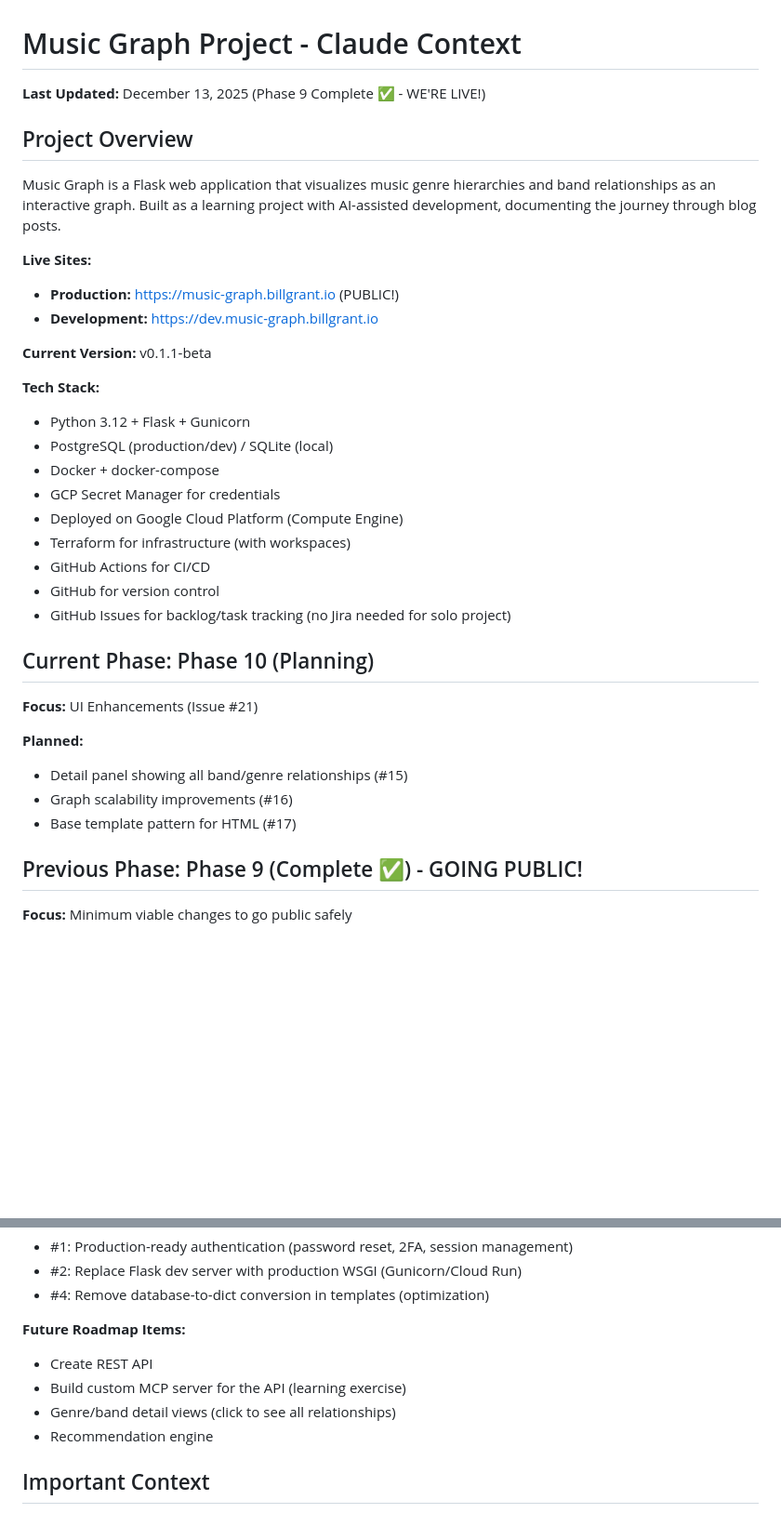
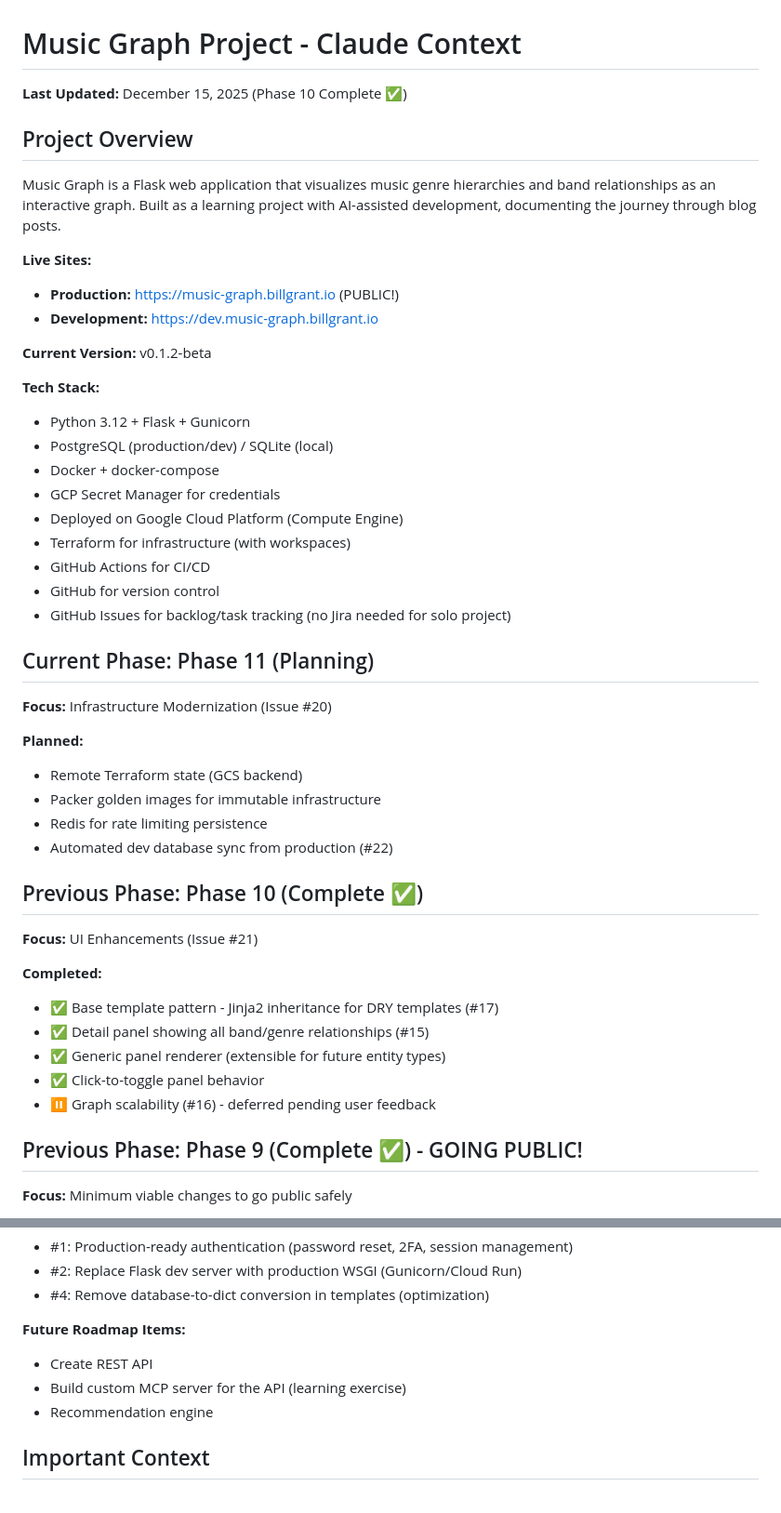
Before and after one commit to billgrant/music-graph, a Markdown page: CLAUDE.md, 2 parts joined by grey strips. Shown at 93% size. Rendered like a GitHub page; blank space fills up the shorter version.

```diff
--- a/CLAUDE.md
+++ b/CLAUDE.md
@@ -1,6 +1,6 @@
 # Music Graph Project - Claude Context
 
-**Last Updated:** December 13, 2025 (Phase 9 Complete ✅ - WE'RE LIVE!)
+**Last Updated:** December 15, 2025 (Phase 10 Complete ✅)
 
 ## Project Overview
 
@@ -10,7 +10,7 @@ Music Graph is a Flask web application that visualizes music genre hierarchies a
 - **Production:** https://music-graph.billgrant.io (PUBLIC!)
 - **Development:** https://dev.music-graph.billgrant.io
 
-**Current Version:** v0.1.1-beta
+**Current Version:** v0.1.2-beta
 
 **Tech Stack:**
 - Python 3.12 + Flask + Gunicorn
@@ -23,14 +23,26 @@ Music Graph is a Flask web application that visualizes music genre hierarchies a
 - GitHub for version control
 - GitHub Issues for backlog/task tracking (no Jira needed for solo project)
 
-## Current Phase: Phase 10 (Planning)
+## Current Phase: Phase 11 (Planning)
+
+**Focus:** Infrastructure Modernization (Issue #20)
+
+**Planned:**
+- Remote Terraform state (GCS backend)
+- Packer golden images for immutable infrastructure
+- Redis for rate limiting persistence
+- Automated dev database sync from production (#22)
+
+## Previous Phase: Phase 10 (Complete ✅)
 
 **Focus:** UI Enhancements (Issue #21)
 
-**Planned:**
-- Detail panel showing all band/genre relationships (#15)
-- Graph scalability improvements (#16)
-- Base template pattern for HTML (#17)
+**Completed:**
+- ✅ Base template pattern - Jinja2 inheritance for DRY templates (#17)
+- ✅ Detail panel showing all band/genre relationships (#15)
+- ✅ Generic panel renderer (extensible for future entity types)
+- ✅ Click-to-toggle panel behavior
+- ⏸️ Graph scalability (#16) - deferred pending user feedback
 
 ## Previous Phase: Phase 9 (Complete ✅) - GOING PUBLIC!
 
@@ -197,7 +209,6 @@ docker-compose -f docker-compose.prod.yml exec web python <migration_script>.py
 **Future Roadmap Items:**
 - Create REST API
 - Build custom MCP server for the API (learning exercise)
-- Genre/band detail views (click to see all relationships)
 - Recommendation engine
 
 ## Important Context
```
Also changed, not shown: README.md (+15 -14 lines).
